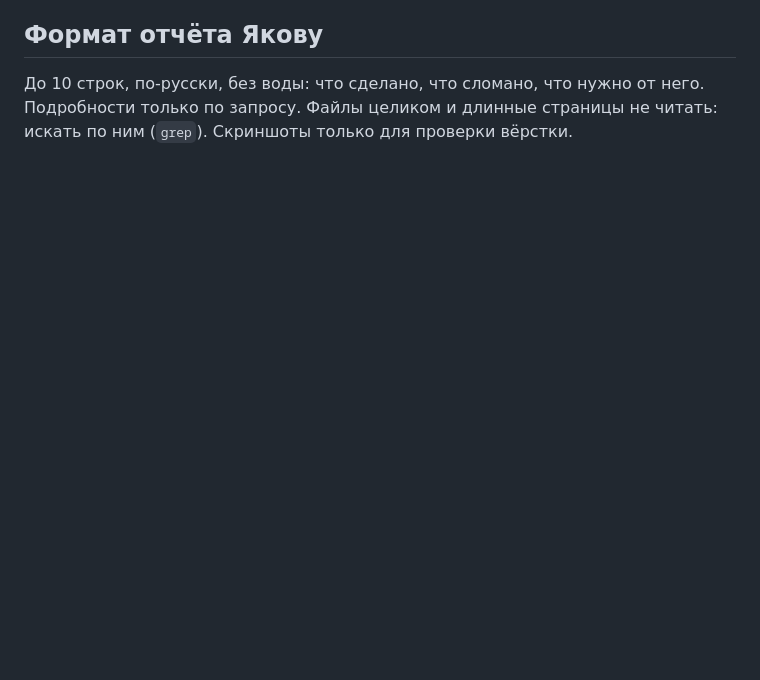
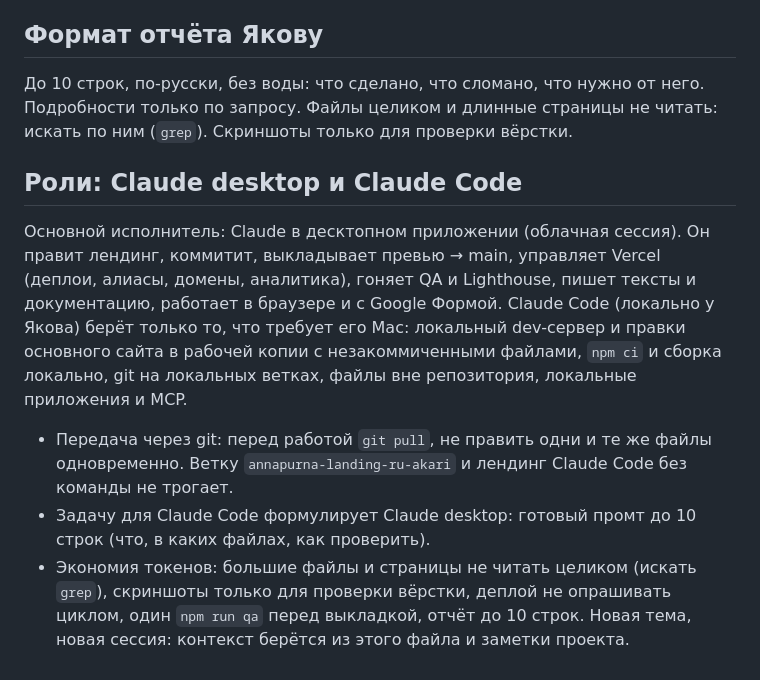
Before and after one commit to Rajayakov/The-Open-Sky, a Markdown page: CLAUDE.md, the part around the change. Drawn GitHub-style; blank space fills up the shorter version.

Commit message:
CLAUDE.md: распределение ролей Claude desktop и Claude Code, правила экономии токенов
Co-Authored-By: Claude Sonnet 5.5 <noreply@anthropic.com>
Claude-Session: https://claude.ai/code/session_018mjow5nkdkHidhG3xiQcWA

```diff
--- a/CLAUDE.md
+++ b/CLAUDE.md
@@ -72,3 +72,10 @@ Never choose: noise, trendiness, generic luxury, template aesthetics, overdesign
 
 ## Формат отчёта Якову
 До 10 строк, по-русски, без воды: что сделано, что сломано, что нужно от него. Подробности только по запросу. Файлы целиком и длинные страницы не читать: искать по ним (`grep`). Скриншоты только для проверки вёрстки.
+
+## Роли: Claude desktop и Claude Code
+Основной исполнитель: Claude в десктопном приложении (облачная сессия). Он правит лендинг, коммитит, выкладывает превью → main, управляет Vercel (деплои, алиасы, домены, аналитика), гоняет QA и Lighthouse, пишет тексты и документацию, работает в браузере и с Google Формой.
+Claude Code (локально у Якова) берёт только то, что требует его Mac: локальный dev-сервер и правки основного сайта в рабочей копии с незакоммиченными файлами, `npm ci` и сборка локально, git на локальных ветках, файлы вне репозитория, локальные приложения и MCP.
+- Передача через git: перед работой `git pull`, не править одни и те же файлы одновременно. Ветку `annapurna-landing-ru-akari` и лендинг Claude Code без команды не трогает.
+- Задачу для Claude Code формулирует Claude desktop: готовый промт до 10 строк (что, в каких файлах, как проверить).
+- Экономия токенов: большие файлы и страницы не читать целиком (искать `grep`), скриншоты только для проверки вёрстки, деплой не опрашивать циклом, один `npm run qa` перед выкладкой, отчёт до 10 строк. Новая тема, новая сессия: контекст берётся из этого файла и заметки проекта.
```
